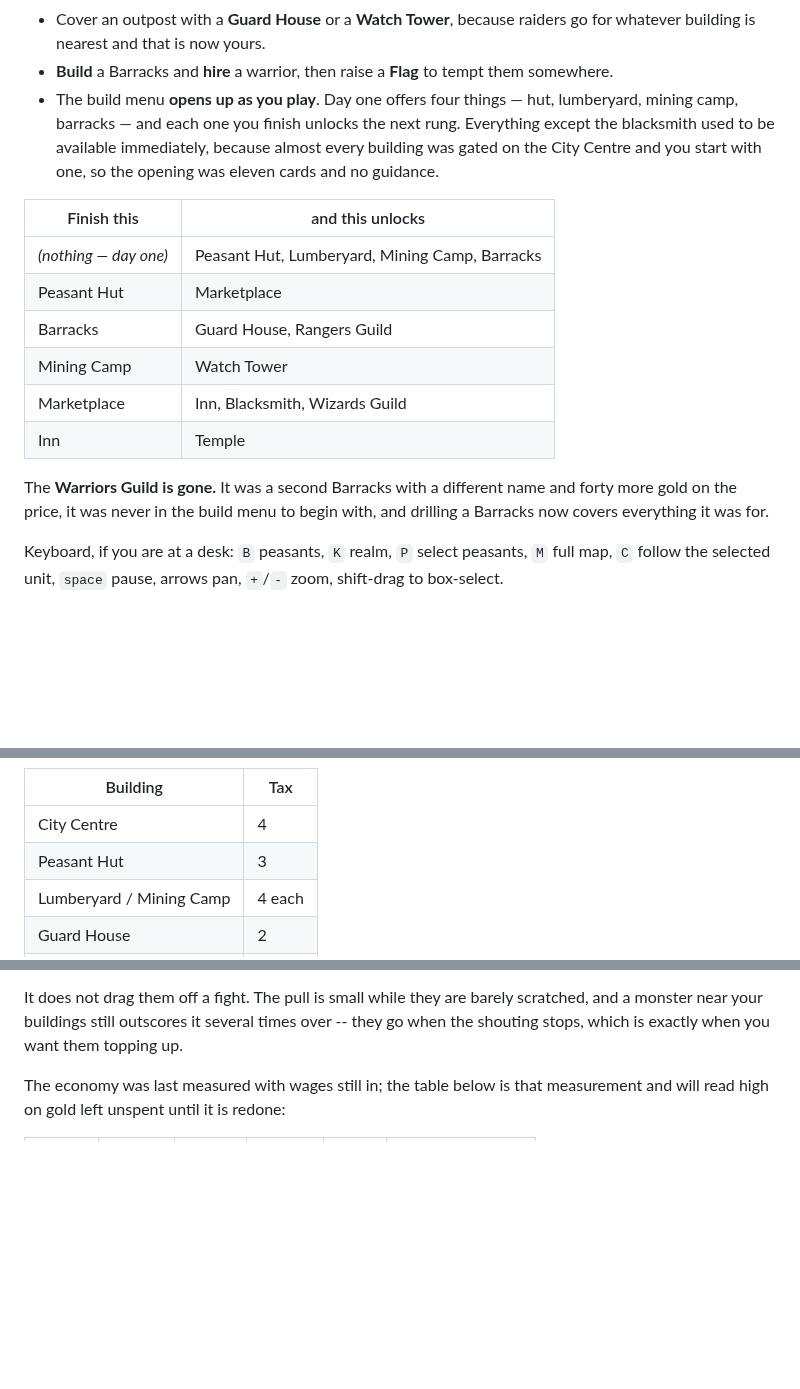
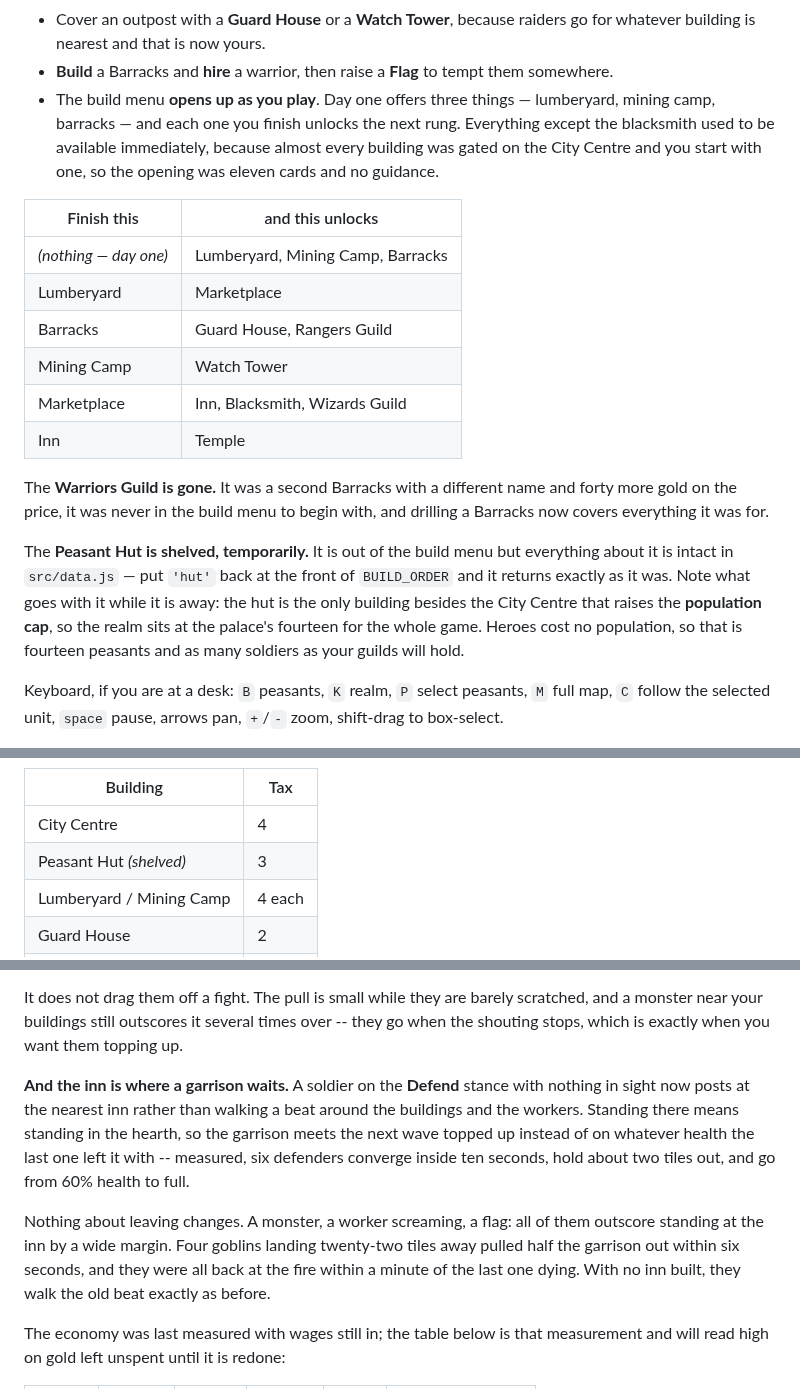
Before and after one commit to pushingcee/4x, a Markdown page: README.md, 3 parts joined by grey strips. GitHub-like rendering; blank space fills up the shorter version.

```diff
--- a/README.md
+++ b/README.md
@@ -24,7 +24,7 @@ work themselves.
 - Cover an outpost with a **Guard House** or a **Watch Tower**, because raiders go for
   whatever building is nearest and that is now yours.
 - **Build** a Barracks and **hire** a warrior, then raise a **Flag** to tempt them somewhere.
-- The build menu **opens up as you play**. Day one offers four things — hut,
+- The build menu **opens up as you play**. Day one offers three things —
   lumberyard, mining camp, barracks — and each one you finish unlocks the next
   rung. Everything except the blacksmith used to be available immediately,
   because almost every building was gated on the City Centre and you start
@@ -32,8 +32,8 @@ work themselves.
 
 | Finish this | and this unlocks |
 |---|---|
-| *(nothing — day one)* | Peasant Hut, Lumberyard, Mining Camp, Barracks |
-| Peasant Hut | Marketplace |
+| *(nothing — day one)* | Lumberyard, Mining Camp, Barracks |
+| Lumberyard | Marketplace |
 | Barracks | Guard House, Rangers Guild |
 | Mining Camp | Watch Tower |
 | Marketplace | Inn, Blacksmith, Wizards Guild |
@@ -42,6 +42,14 @@ work themselves.
 The **Warriors Guild is gone.** It was a second Barracks with a different name
 and forty more gold on the price, it was never in the build menu to begin
 with, and drilling a Barracks now covers everything it was for.
+
+The **Peasant Hut is shelved, temporarily.** It is out of the build menu but
+everything about it is intact in `src/data.js` — put `'hut'` back at the front
+of `BUILD_ORDER` and it returns exactly as it was. Note what goes with it
+while it is away: the hut is the only building besides the City Centre that
+raises the **population cap**, so the realm sits at the palace's fourteen for
+the whole game. Heroes cost no population, so that is fourteen peasants and
+as many soldiers as your guilds will hold.
 
 Keyboard, if you are at a desk: `B` peasants, `K` realm, `P` select peasants,
 `M` full map, `C` follow the selected unit, `space` pause, arrows pan, `+`/`-` zoom,
@@ -219,7 +227,7 @@ economy.
 | Building | Tax |
 |---|---|
 | City Centre | 4 |
-| Peasant Hut | 3 |
+| Peasant Hut *(shelved)* | 3 |
 | Lumberyard / Mining Camp | 4 each |
 | Guard House | 2 |
 | Marketplace | 10 |
@@ -277,6 +285,19 @@ It does not drag them off a fight. The pull is small while they are barely
 scratched, and a monster near your buildings still outscores it several times
 over -- they go when the shouting stops, which is exactly when you want them
 topping up.
+
+**And the inn is where a garrison waits.** A soldier on the **Defend** stance
+with nothing in sight now posts at the nearest inn rather than walking a beat
+around the buildings and the workers. Standing there means standing in the
+hearth, so the garrison meets the next wave topped up instead of on whatever
+health the last one left it with -- measured, six defenders converge inside
+ten seconds, hold about two tiles out, and go from 60% health to full.
+
+Nothing about leaving changes. A monster, a worker screaming, a flag: all of
+them outscore standing at the inn by a wide margin. Four goblins landing
+twenty-two tiles away pulled half the garrison out within six seconds, and
+they were all back at the fire within a minute of the last one dying. With no
+inn built, they walk the old beat exactly as before.
 
 The economy was last measured with wages still in; the table below is that
 measurement and will read high on gold left unspent until it is redone:
```
Also changed, not shown: other parts of README.md (+1 -1 lines), depot.png (added), 4 other files.
